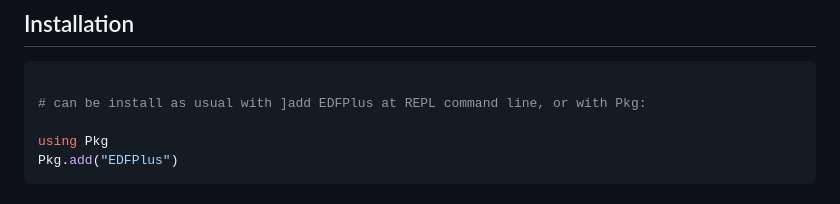
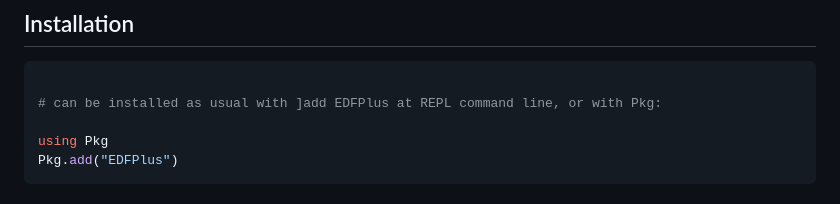
Before and after one commit to wherrera10/EDFPlus.jl, a Markdown page: docs/src/index.md, the part around the change. Rendered like a GitHub page.

Commit message:
Fix typo in installation instructions

````diff
--- a/docs/src/index.md
+++ b/docs/src/index.md
@@ -111,7 +111,7 @@ enum for type or state of file: type of data detected, whether any errors
 ## Installation
 ```julia
 
-# can be install as usual with ]add EDFPlus at REPL command line, or with Pkg:
+# can be installed as usual with ]add EDFPlus at REPL command line, or with Pkg:
 
 using Pkg
 Pkg.add("EDFPlus")
````
